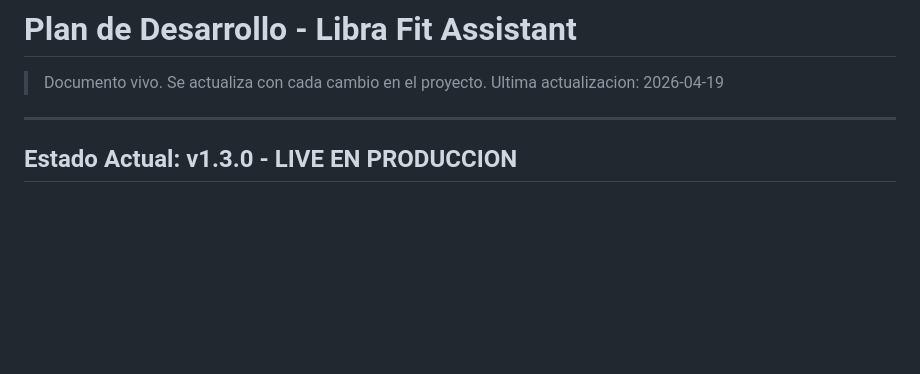
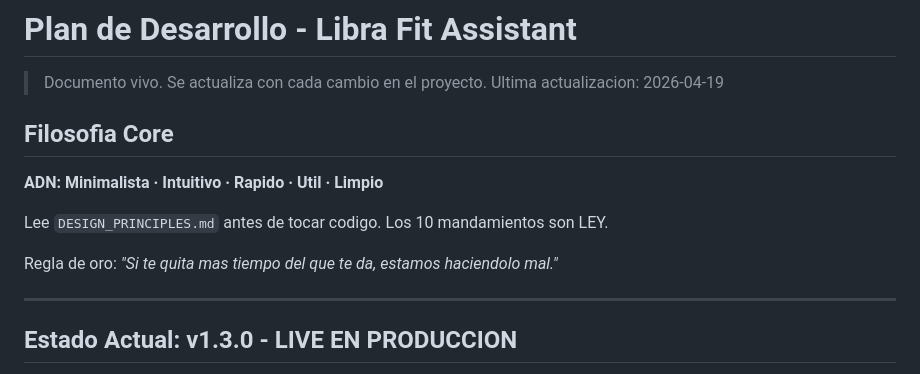
Before and after one commit to ricardomonterrey1005-netizen/libra-fit-assistant, a Markdown page: DEVELOPMENT.md, the part around the change. Drawn GitHub-style; blank space fills up the shorter version.

```diff
--- a/DEVELOPMENT.md
+++ b/DEVELOPMENT.md
@@ -2,6 +2,14 @@
 
 > Documento vivo. Se actualiza con cada cambio en el proyecto.
 > Ultima actualizacion: 2026-04-19
+
+## Filosofia Core
+
+**ADN: Minimalista · Intuitivo · Rapido · Util · Limpio**
+
+Lee `DESIGN_PRINCIPLES.md` antes de tocar codigo. Los 10 mandamientos son LEY.
+
+Regla de oro: *"Si te quita mas tiempo del que te da, estamos haciendolo mal."*
 
 ---
 
```
Also changed, not shown: CLAUDE.md (+28 -0 lines), DESIGN_PRINCIPLES.md (added, +417 -0 lines).
